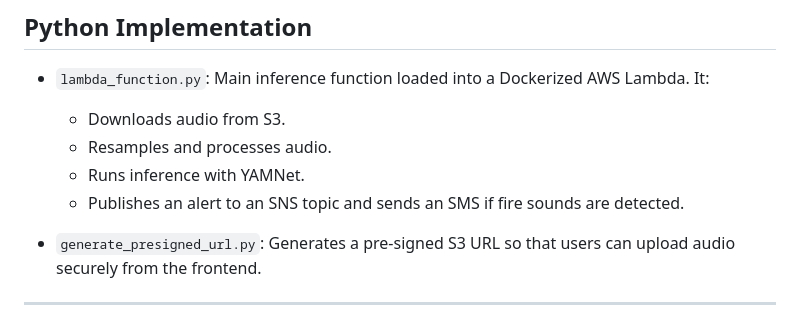
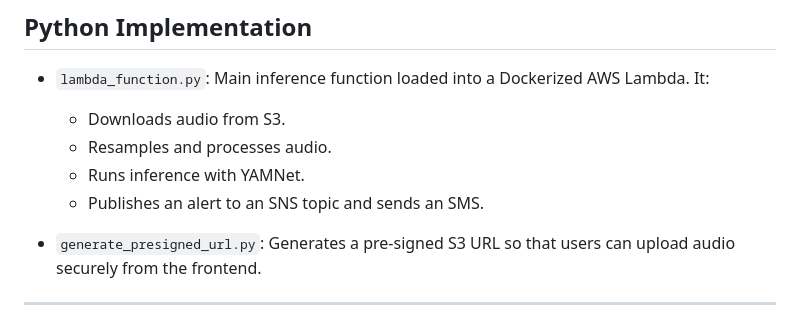
Before and after one commit to nicolastiennguyen/smart_fire_alerts, a Markdown page: README.md, the part around the change. GitHub-like rendering.

Commit message:
small README tweaks

```diff
--- a/README.md
+++ b/README.md
@@ -33,7 +33,7 @@ This project implements an AI-powered fire sound detection system that enables u
   - Downloads audio from S3.
   - Resamples and processes audio.
   - Runs inference with YAMNet.
-  - Publishes an alert to an SNS topic and sends an SMS if fire sounds are detected.
+  - Publishes an alert to an SNS topic and sends an SMS.
 
 - `generate_presigned_url.py`: Generates a pre-signed S3 URL so that users can upload audio securely from the frontend.
 
```
